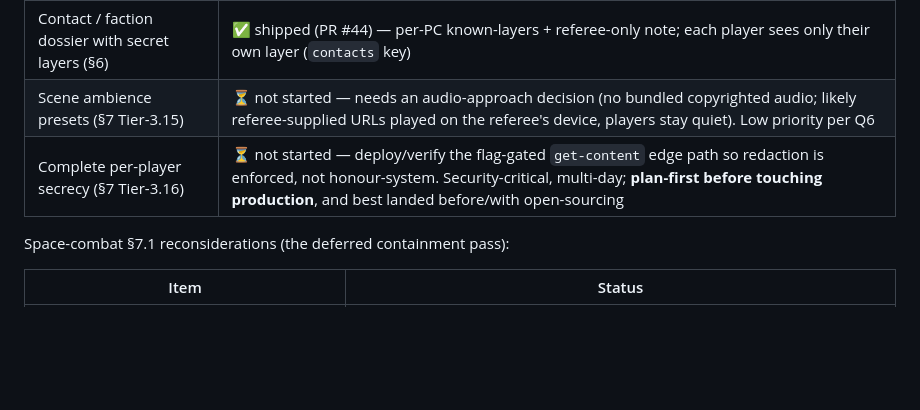
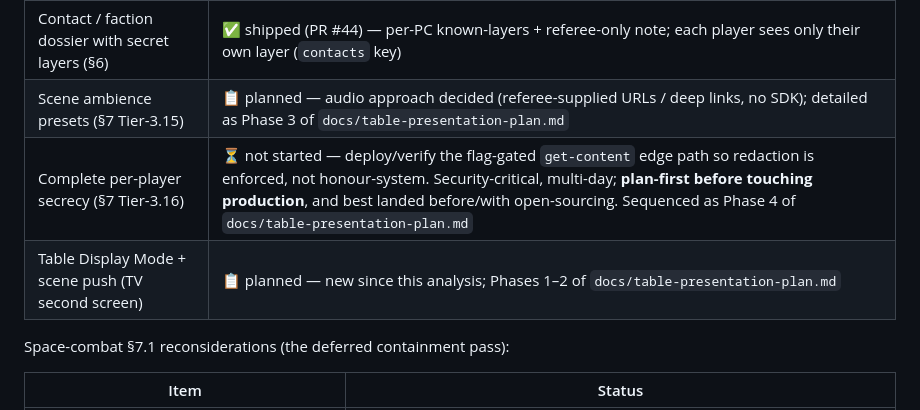
Before and after one commit to Stellarthon/aurelia-rpg-tools, a Markdown page: docs/feature-gap-analysis.md, the part around the change. Drawn GitHub-style; blank space fills up the shorter version.

```diff
--- a/docs/feature-gap-analysis.md
+++ b/docs/feature-gap-analysis.md
@@ -69,8 +69,9 @@ Tier-3 progress:
 | Downtime / between-jump actions log (§5.10) | ✅ shipped (PR #42) — players declare a downtime action per jump, referee resolves; `downtime` key, honour-gated to own entries |
 | Referee-curated wiki / lore pages (§5.9) | ✅ shipped (PR #43) — ref-only markdown-lite articles with `visibleTo` gating; `wiki` key |
 | Contact / faction dossier with secret layers (§6) | ✅ shipped (PR #44) — per-PC known-layers + referee-only note; each player sees only their own layer (`contacts` key) |
-| Scene ambience presets (§7 Tier-3.15) | ⏳ not started — needs an audio-approach decision (no bundled copyrighted audio; likely referee-supplied URLs played on the referee's device, players stay quiet). Low priority per Q6 |
-| Complete per-player secrecy (§7 Tier-3.16) | ⏳ not started — deploy/verify the flag-gated `get-content` edge path so redaction is enforced, not honour-system. Security-critical, multi-day; **plan-first before touching production**, and best landed before/with open-sourcing |
+| Scene ambience presets (§7 Tier-3.15) | 📋 planned — audio approach decided (referee-supplied URLs / deep links, no SDK); detailed as Phase 3 of `docs/table-presentation-plan.md` |
+| Complete per-player secrecy (§7 Tier-3.16) | ⏳ not started — deploy/verify the flag-gated `get-content` edge path so redaction is enforced, not honour-system. Security-critical, multi-day; **plan-first before touching production**, and best landed before/with open-sourcing. Sequenced as Phase 4 of `docs/table-presentation-plan.md` |
+| Table Display Mode + scene push (TV second screen) | 📋 planned — new since this analysis; Phases 1–2 of `docs/table-presentation-plan.md` |
 
 Space-combat §7.1 reconsiderations (the deferred containment pass):
 
```
Also changed, not shown: docs/table-presentation-plan.md (added, +401 -0 lines).
